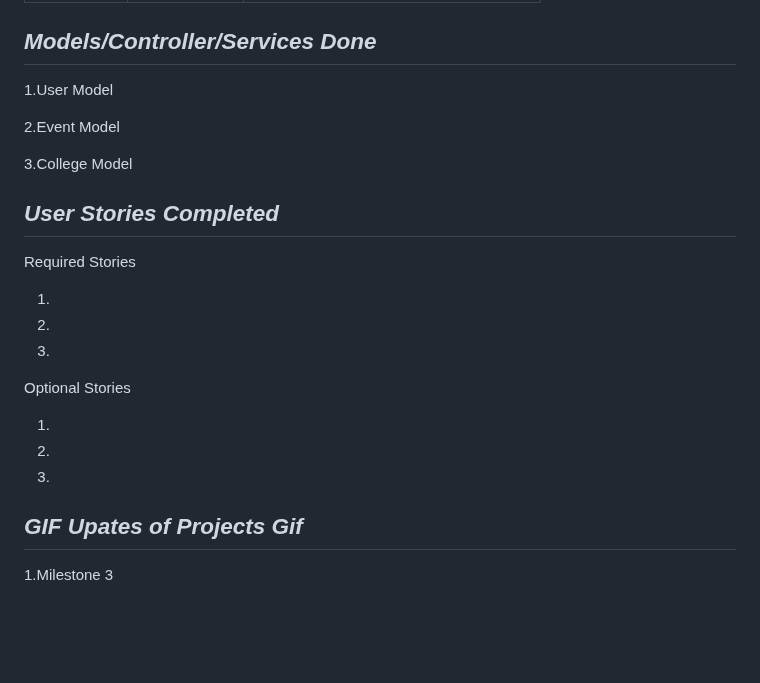
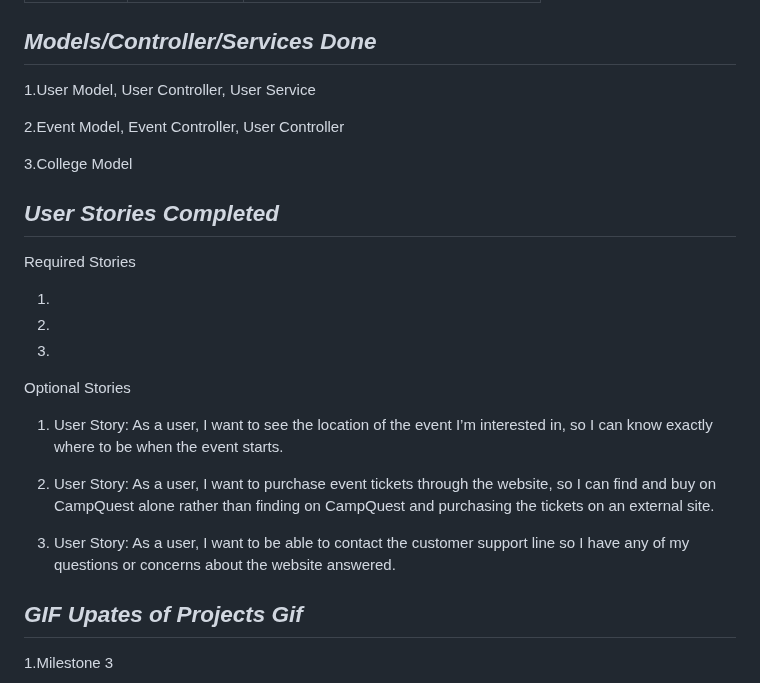
Before and after one commit to TheTechBrothers/CampQuest, a Markdown page: README.md, the part around the change. Rendered like a GitHub page; blank space fills up the shorter version.

```diff
--- a/README.md
+++ b/README.md
@@ -244,9 +244,9 @@ About Us – Users (guest or registered) can read about CampQuest’s purpose an
 | DELETE    | /user/{userId} | Deletes a user based on it's ID            |
 
 ## ***Models/Controller/Services Done***
-1.User Model
+1.User Model, User Controller, User Service
 
-2.Event Model
+2.Event Model, Event Controller, User Controller
 
 3.College Model
 
@@ -262,11 +262,11 @@ Required Stories
 
 Optional Stories
 
-1.
+1. User Story: As a user, I want to see the location of the event I’m interested in, so I can know exactly where to be when the event starts.
 
-2.
+2. User Story: As a user, I want to purchase event tickets through the website, so I can find and buy on CampQuest alone rather than finding on CampQuest and purchasing the tickets on an external site.
 
-3.
+3. User Story: As a user, I want to be able to contact the customer support line so I have any of my questions or concerns about the website answered.
 
 
 ## ***GIF Upates of Projects Gif***
```
